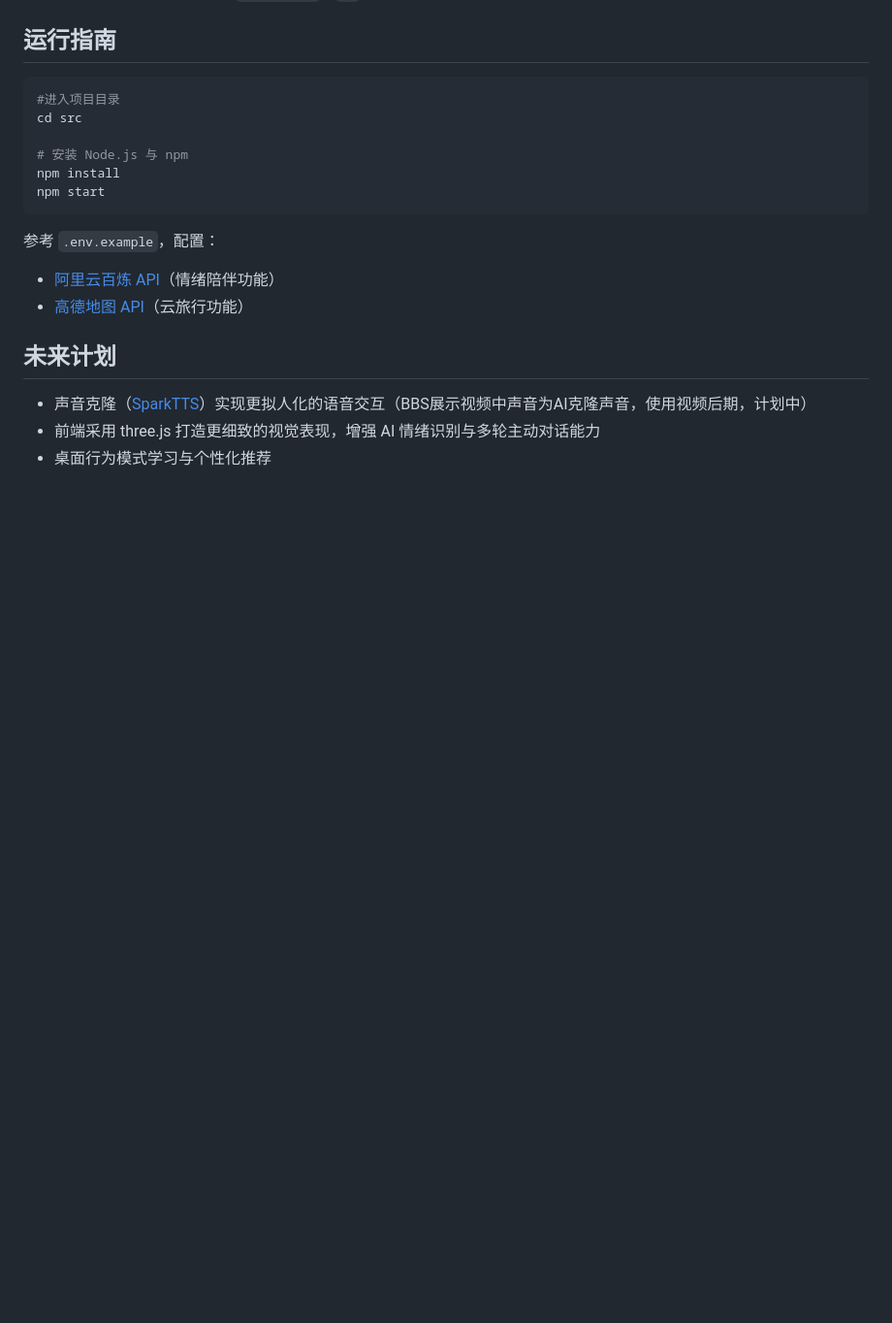
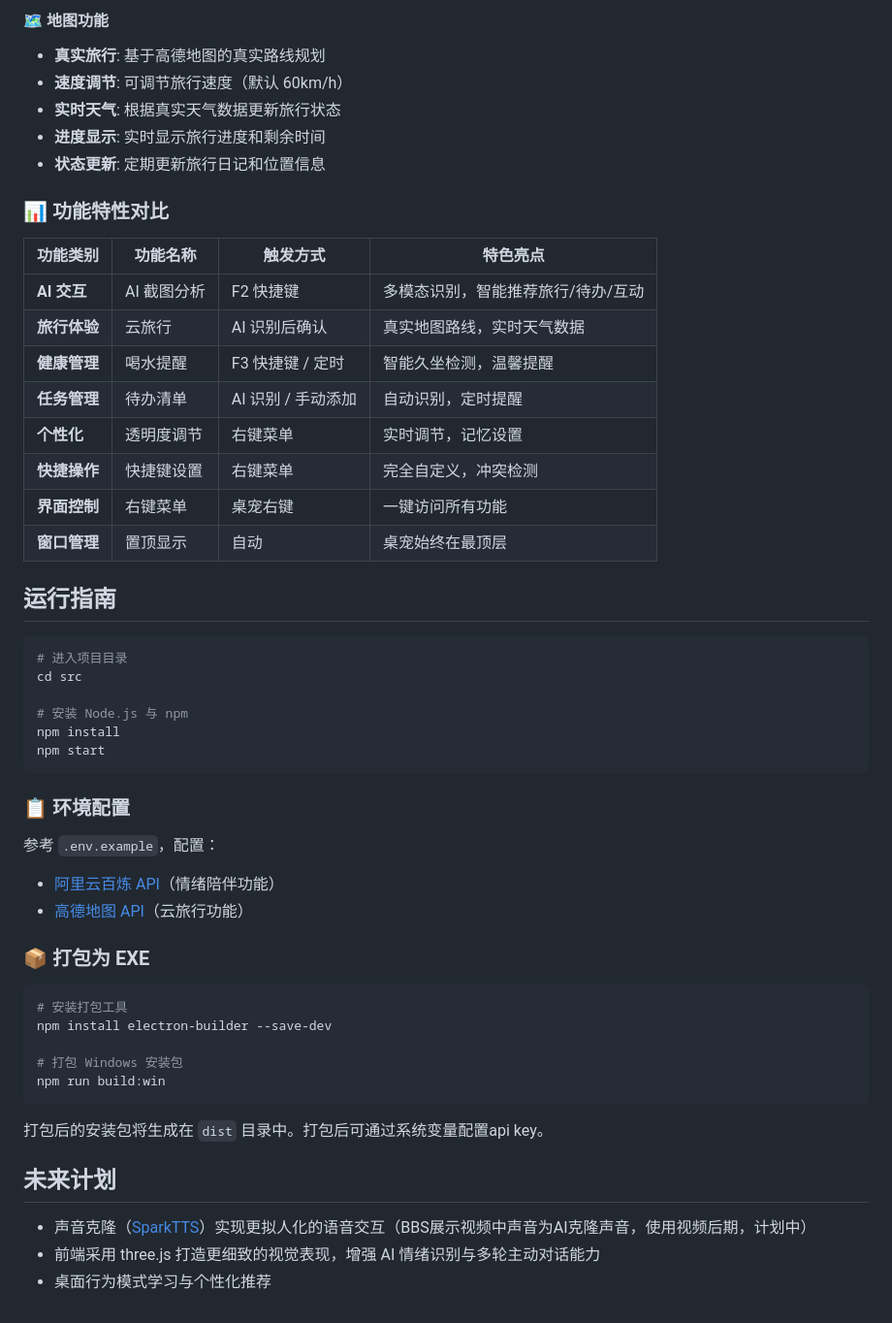
Before and after one commit to DURUII/Hei-DeskCAT, a Markdown page: README.md, the part around the change printed below. Shown: that part at 97% size. Drawn GitHub-style; blank space fills up the shorter version.

````diff
--- a/README.md
+++ b/README.md
@@ -89,7 +142,27 @@ graph TD
+#### 🗺️ 地图功能
+- **真实旅行**: 基于高德地图的真实路线规划
+- **速度调节**: 可调节旅行速度（默认 60km/h）
+- **实时天气**: 根据真实天气数据更新旅行状态
+- **进度显示**: 实时显示旅行进度和剩余时间
+- **状态更新**: 定期更新旅行日记和位置信息
+
+### 📊 功能特性对比
+
+| 功能类别     | 功能名称    | 触发方式           | 特色亮点                           |
+| ------------ | ----------- | ------------------ | ---------------------------------- |
+| **AI 交互**  | AI 截图分析 | F2 快捷键          | 多模态识别，智能推荐旅行/待办/互动 |
+| **旅行体验** | 云旅行      | AI 识别后确认      | 真实地图路线，实时天气数据         |
+| **健康管理** | 喝水提醒    | F3 快捷键 / 定时   | 智能久坐检测，温馨提醒             |
+| **任务管理** | 待办清单    | AI 识别 / 手动添加 | 自动识别，定时提醒                 |
+| **个性化**   | 透明度调节  | 右键菜单           | 实时调节，记忆设置                 |
+| **快捷操作** | 快捷键设置  | 右键菜单           | 完全自定义，冲突检测               |
+| **界面控制** | 右键菜单    | 桌宠右键           | 一键访问所有功能                   |
+| **窗口管理** | 置顶显示    | 自动               | 桌宠始终在最顶层                   |
+
 ## 运行指南
 
 ```bash
-#进入项目目录
+# 进入项目目录
 cd src
 
 # 安装 Node.js 与 npm
@@ -97,9 +170,21 @@ npm install
 npm start
 ```
 
+### 📋 环境配置
 参考 `.env.example`，配置：
 - [阿里云百炼 API](https://bailian.console.aliyun.com/?tab=model#/api-key)（情绪陪伴功能）
 - [高德地图 API](https://console.amap.com/dev/key/app)（云旅行功能）
+
+### 📦 打包为 EXE
+```bash
+# 安装打包工具
+npm install electron-builder --save-dev
+
+# 打包 Windows 安装包
+npm run build:win
+```
+
+打包后的安装包将生成在 `dist` 目录中。打包后可通过系统变量配置api key。
 
 ## 未来计划
 
````
Also changed, not shown: other parts of README.md (+61 -8 lines).
